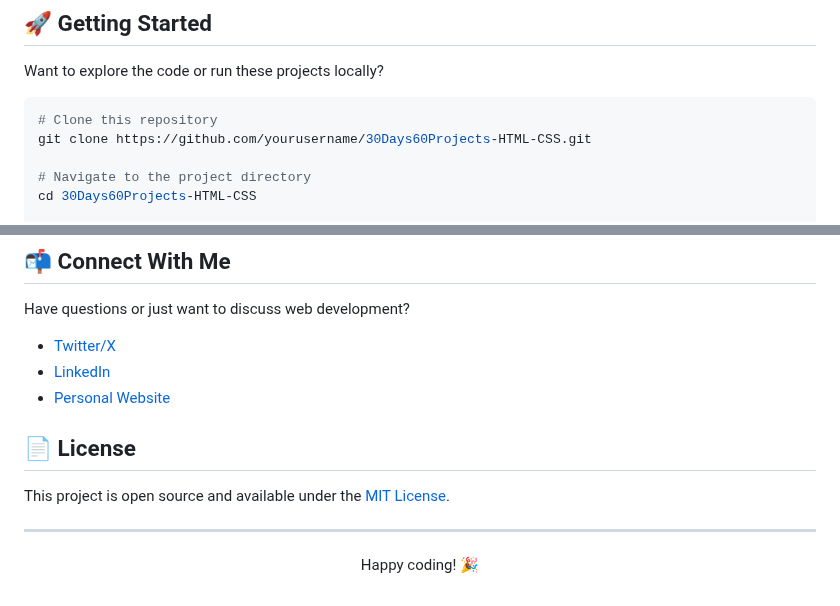
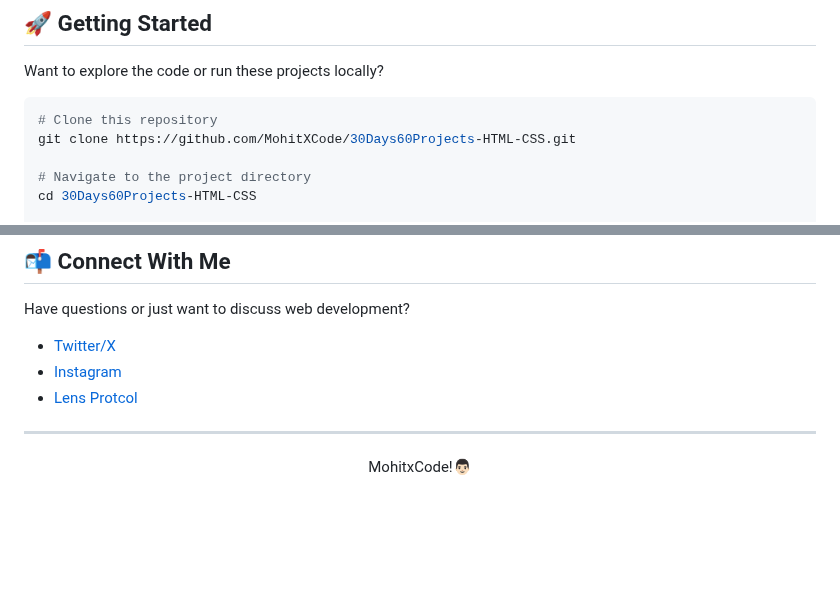
Before and after one commit to MohitXCode/30Days60Projects-HTML-CSS, a Markdown page: README.md, 2 parts joined by grey strips. Rendered like a GitHub page; blank space fills up the shorter version.

````diff
--- a/README.md
+++ b/README.md
@@ -61,7 +61,7 @@ Want to explore the code or run these projects locally?
 
 ```bash
 # Clone this repository
-git clone https://github.com/yourusername/30Days60Projects-HTML-CSS.git
+git clone https://github.com/MohitXCode/30Days60Projects-HTML-CSS.git
 
 # Navigate to the project directory
 cd 30Days60Projects-HTML-CSS
@@ -91,16 +91,13 @@ While this is a personal challenge, suggestions and feedback are always welcome!
 
 Have questions or just want to discuss web development?
 
-- [Twitter/X](https://twitter.com/yourusername)
-- [LinkedIn](https://linkedin.com/in/yourusername)
-- [Personal Website](https://yourwebsite.com)
+- [Twitter/X](https://x.com/MohitxCode)
+- [Instagram](https://www.instagram.com/mohitxcode.io/)
+- [Lens Protcol](https://hey.xyz/u/mohitxcode)
 
-## 📄 License
-
-This project is open source and available under the [MIT License](LICENSE).
 
 ---
 
 <div align="center">
-  <p>Happy coding! 🎉</p>
+  <p>MohitxCode!👨🏻</p>
 </div>
````
